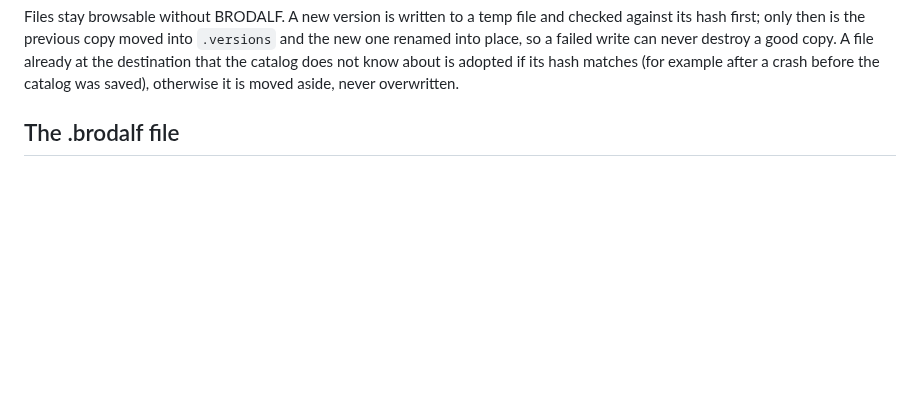
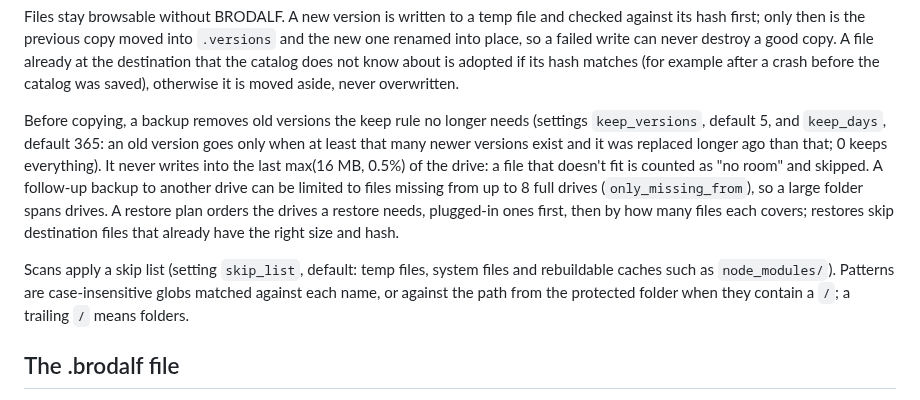
Before and after one commit to Phawx/BRODALF, a Markdown page: docs/DESIGN.md, the part around the change. Rendered like a GitHub page; blank space fills up the shorter version.

```diff
--- a/docs/DESIGN.md
+++ b/docs/DESIGN.md
@@ -62,6 +62,22 @@ and checked against its hash first; only then is the previous copy moved into
 destroy a good copy. A file already at the destination that the catalog does
 not know about is adopted if its hash matches (for example after a crash
 before the catalog was saved), otherwise it is moved aside, never overwritten.
+
+Before copying, a backup removes old versions the keep rule no longer needs
+(settings `keep_versions`, default 5, and `keep_days`, default 365: an old
+version goes only when at least that many newer versions exist and it was
+replaced longer ago than that; 0 keeps everything). It never writes into the
+last max(16 MB, 0.5%) of the drive: a file that doesn't fit is counted as
+"no room" and skipped. A follow-up backup to another drive can be limited to
+files missing from up to 8 full drives (`only_missing_from`), so a large
+folder spans drives. A restore plan orders the drives a restore needs,
+plugged-in ones first, then by how many files each covers; restores skip
+destination files that already have the right size and hash.
+
+Scans apply a skip list (setting `skip_list`, default: temp files, system
+files and rebuildable caches such as `node_modules/`). Patterns are
+case-insensitive globs matched against each name, or against the path from
+the protected folder when they contain a `/`; a trailing `/` means folders.
 
 ## The .brodalf file
 
```
Also changed, not shown: README.md (+52 -0 lines), docs/images/gui-drive-full.png (added), docs/images/gui-restore-plan.png (added), 14 other files.
